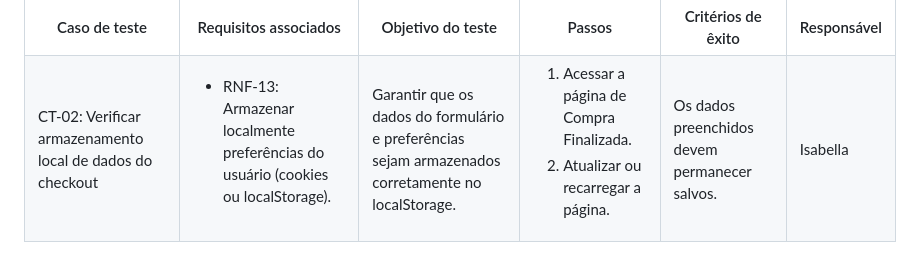
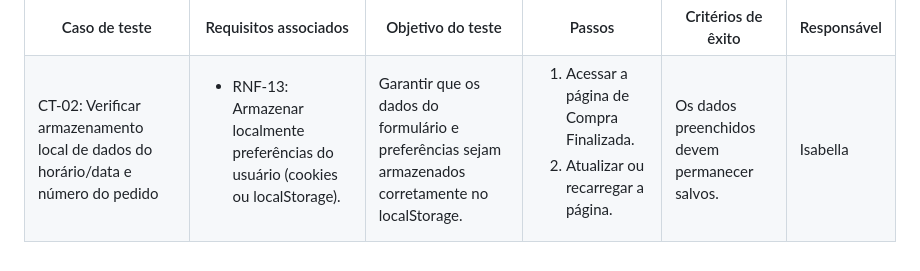
Before and after one commit to ICEI-PUC-Minas-PMV-ADS/pmv-ads-2025-2-e1-proj-web-t8-loja-online, a Markdown page: Documentos/07-Plano de Testes de Software.md, the part around the change. Rendered like a GitHub page.

```diff
--- a/Documentos/07-Plano de Testes de Software.md
+++ b/Documentos/07-Plano de Testes de Software.md
@@ -153,7 +153,7 @@ Os testes funcionais a serem realizados na aplicação são descritos a seguir.
     <th>Responsável</th>
   </tr>
   <tr>
-    <td>CT-02: Verificar armazenamento local de dados do checkout</td>
+    <td>CT-02: Verificar armazenamento local de dados do horário/data e número do pedido</td>
     <td>
       <ul>
         <li>RNF-13: Armazenar localmente preferências do usuário (cookies ou localStorage).</li>
```
